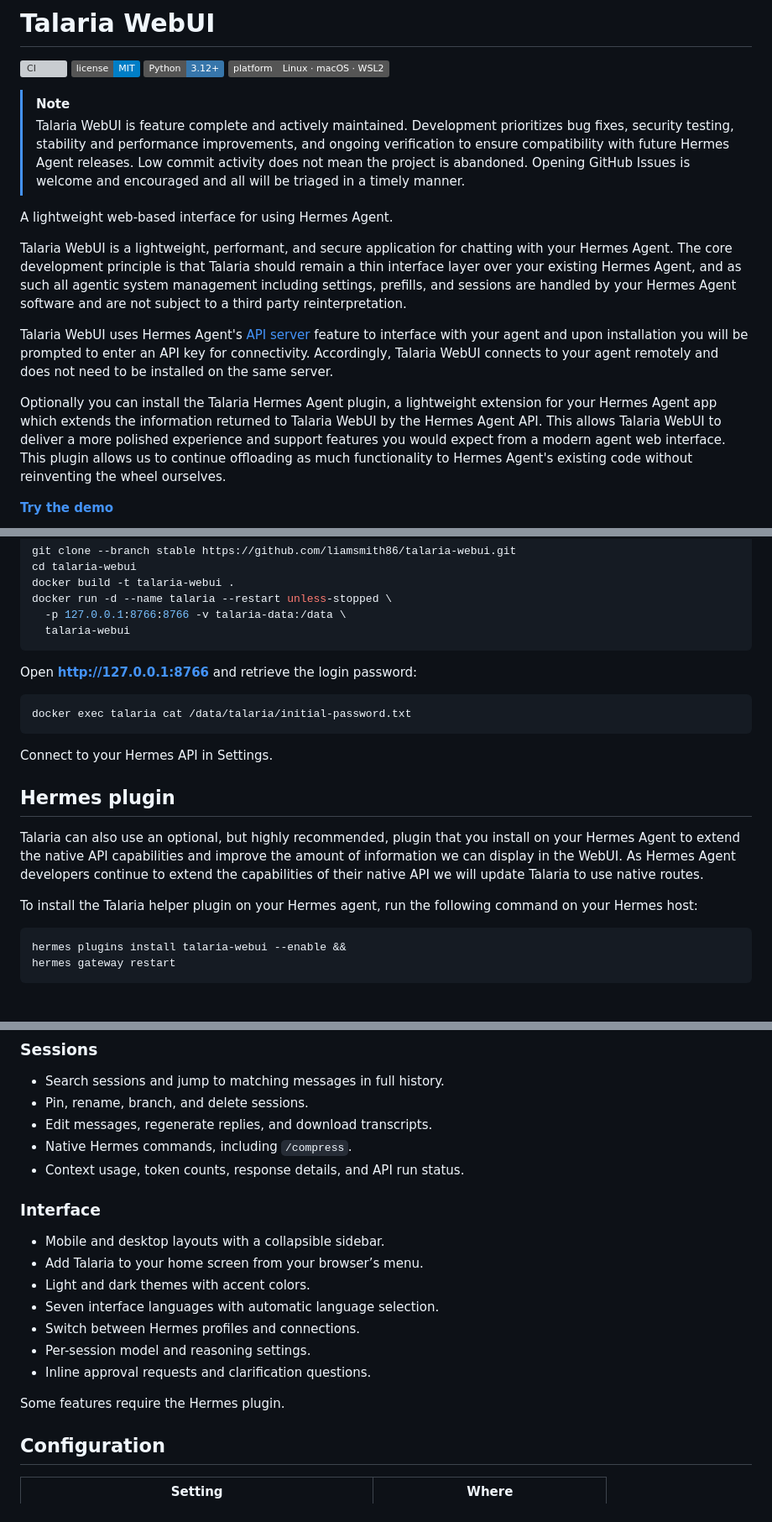
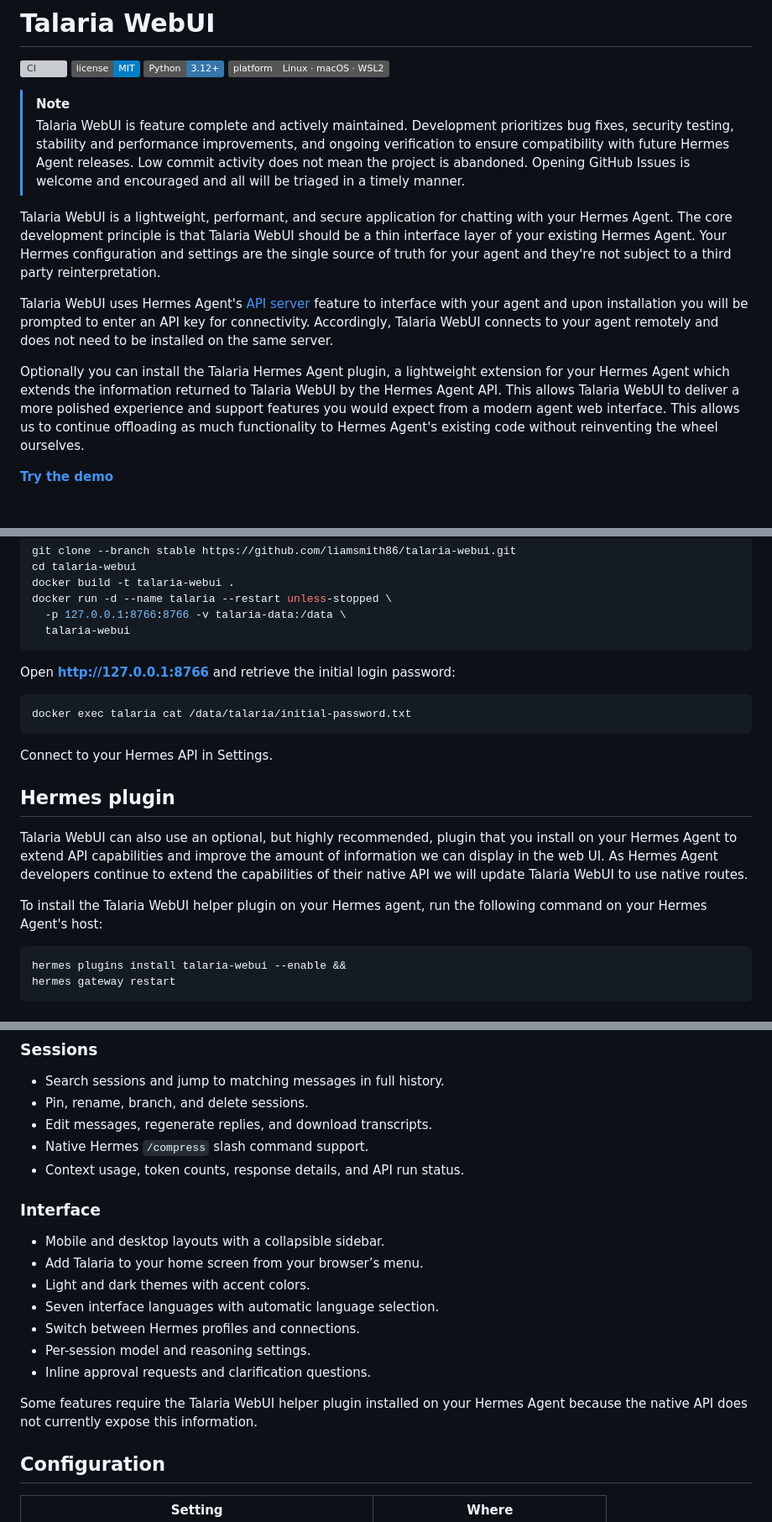
Before and after one commit to liamsmith86/talaria-webui, a Markdown page: README.md, 3 parts joined by grey strips. Shown at 84% size. Rendered like a GitHub page; folded sections open; badges without logos; blank space fills up the shorter version; grey boxes are pictures that could not be loaded.

Commit message:
docs: tighten README wording

````diff
--- a/README.md
+++ b/README.md
@@ -8,13 +8,11 @@
 > [!NOTE]
 > Talaria WebUI is feature complete and actively maintained. Development prioritizes bug fixes, security testing, stability and performance improvements, and ongoing verification to ensure compatibility with future Hermes Agent releases. Low commit activity does not mean the project is abandoned. Opening GitHub Issues is welcome and encouraged and all will be triaged in a timely manner.
 
-A lightweight web-based interface for using Hermes Agent.
-
-Talaria WebUI is a lightweight, performant, and secure application for chatting with your Hermes Agent. The core development principle is that Talaria should remain a thin interface layer over your existing Hermes Agent, and as such all agentic system management including settings, prefills, and sessions are handled by your Hermes Agent software and are not subject to a third party reinterpretation.
+Talaria WebUI is a lightweight, performant, and secure application for chatting with your Hermes Agent. The core development principle is that Talaria WebUI should be a thin interface layer of your existing Hermes Agent. Your Hermes configuration and settings are the single source of truth for your agent and they're not subject to a third party reinterpretation.
 
 Talaria WebUI uses Hermes Agent's [API server](https://hermes-agent.nousresearch.com/docs/user-guide/features/api-server) feature to interface with your agent and upon installation you will be prompted to enter an API key for connectivity. Accordingly, Talaria WebUI connects to your agent remotely and does not need to be installed on the same server.
 
-Optionally you can install the Talaria Hermes Agent plugin, a lightweight extension for your Hermes Agent app which extends the information returned to Talaria WebUI by the Hermes Agent API. This allows Talaria WebUI to deliver a more polished experience and support features you would expect from a modern agent web interface. This plugin allows us to continue offloading as much functionality to Hermes Agent's existing code without reinventing the wheel ourselves.
+Optionally you can install the Talaria Hermes Agent plugin, a lightweight extension for your Hermes Agent which extends the information returned to Talaria WebUI by the Hermes Agent API. This allows Talaria WebUI to deliver a more polished experience and support features you would expect from a modern agent web interface. This allows us to continue offloading as much functionality to Hermes Agent's existing code without reinventing the wheel ourselves.
 
 **[Try the demo](https://talaria.everla.st)**
 
@@ -76,7 +74,7 @@ docker run -d --name talaria --restart unless-stopped \
 
 </details>
 
-Open **http://127.0.0.1:8766** and retrieve the login password:
+Open **http://127.0.0.1:8766** and retrieve the initial login password:
 
 ```sh
 docker exec talaria cat /data/talaria/initial-password.txt
@@ -86,9 +84,9 @@ Connect to your Hermes API in Settings.
 
 ## Hermes plugin
 
-Talaria can also use an optional, but highly recommended, plugin that you install on your Hermes Agent to extend the native API capabilities and improve the amount of information we can display in the WebUI. As Hermes Agent developers continue to extend the capabilities of their native API we will update Talaria to use native routes.
+Talaria WebUI can also use an optional, but highly recommended, plugin that you install on your Hermes Agent to extend API capabilities and improve the amount of information we can display in the web UI. As Hermes Agent developers continue to extend the capabilities of their native API we will update Talaria WebUI to use native routes.
 
-To install the Talaria helper plugin on your Hermes agent, run the following command on your Hermes host:
+To install the Talaria WebUI helper plugin on your Hermes agent, run the following command on your Hermes Agent's host:
 
 ```sh
 hermes plugins install talaria-webui --enable &&
@@ -109,7 +107,7 @@ hermes gateway restart
 - Search sessions and jump to matching messages in full history.
 - Pin, rename, branch, and delete sessions.
 - Edit messages, regenerate replies, and download transcripts.
-- Native Hermes commands, including `/compress`.
+- Native Hermes `/compress` slash command support.
 - Context usage, token counts, response details, and API run status.
 
 ### Interface
@@ -122,7 +120,7 @@ hermes gateway restart
 - Per-session model and reasoning settings.
 - Inline approval requests and clarification questions.
 
-Some features require the Hermes plugin.
+Some features require the Talaria WebUI helper plugin installed on your Hermes Agent because the native API does not currently expose this information.
 
 ## Configuration
 
````
Also changed, not shown: other parts of README.md (+1 -1 lines).
